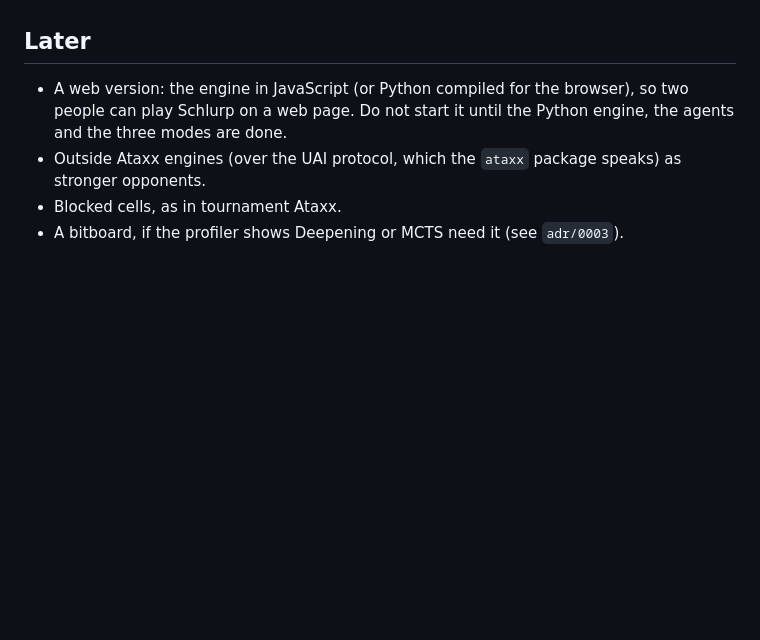
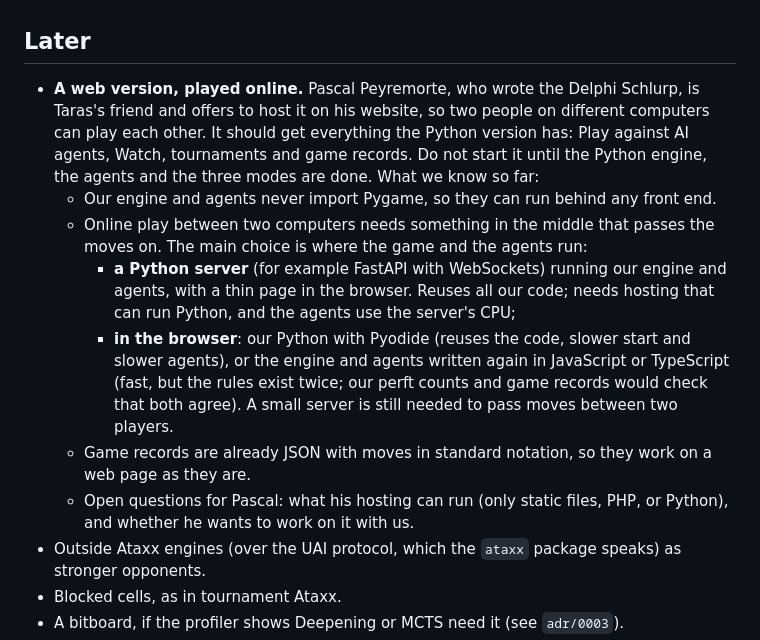
Before and after one commit to taras-svystun/schlurp-game, a Markdown page: docs/PLAN.md, the part around the change. Drawn GitHub-style; blank space fills up the shorter version.

Commit message:
Plan an online web version, hosted by the author of Schlurp
Pascal Peyremorte, who wrote the Delphi Schlurp, offers to host a web
version so two people can play online, with the agents, Watch,
tournaments and records too. It waits until the Python version is
done; the plan notes the choices and the open questions so we do not
lose them.

Co-Authored-By: Claude Opus 5.5 <noreply@anthropic.com>

```diff
--- a/docs/PLAN.md
+++ b/docs/PLAN.md
@@ -66,7 +66,13 @@ After each agent step, run a tournament against the agents we already have, to s
 
 ## Later
 
-- A web version: the engine in JavaScript (or Python compiled for the browser), so two people can play Schlurp on a web page. Do not start it until the Python engine, the agents and the three modes are done.
+- **A web version, played online.** Pascal Peyremorte, who wrote the Delphi Schlurp, is Taras's friend and offers to host it on his website, so two people on different computers can play each other. It should get everything the Python version has: Play against AI agents, Watch, tournaments and game records. Do not start it until the Python engine, the agents and the three modes are done. What we know so far:
+  - Our engine and agents never import Pygame, so they can run behind any front end.
+  - Online play between two computers needs something in the middle that passes the moves on. The main choice is where the game and the agents run:
+    - **a Python server** (for example FastAPI with WebSockets) running our engine and agents, with a thin page in the browser. Reuses all our code; needs hosting that can run Python, and the agents use the server's CPU;
+    - **in the browser**: our Python with Pyodide (reuses the code, slower start and slower agents), or the engine and agents written again in JavaScript or TypeScript (fast, but the rules exist twice; our perft counts and game records would check that both agree). A small server is still needed to pass moves between two players.
+  - Game records are already JSON with moves in standard notation, so they work on a web page as they are.
+  - Open questions for Pascal: what his hosting can run (only static files, PHP, or Python), and whether he wants to work on it with us.
 - Outside Ataxx engines (over the UAI protocol, which the `ataxx` package speaks) as stronger opponents.
 - Blocked cells, as in tournament Ataxx.
 - A bitboard, if the profiler shows Deepening or MCTS need it (see `adr/0003`).
```
